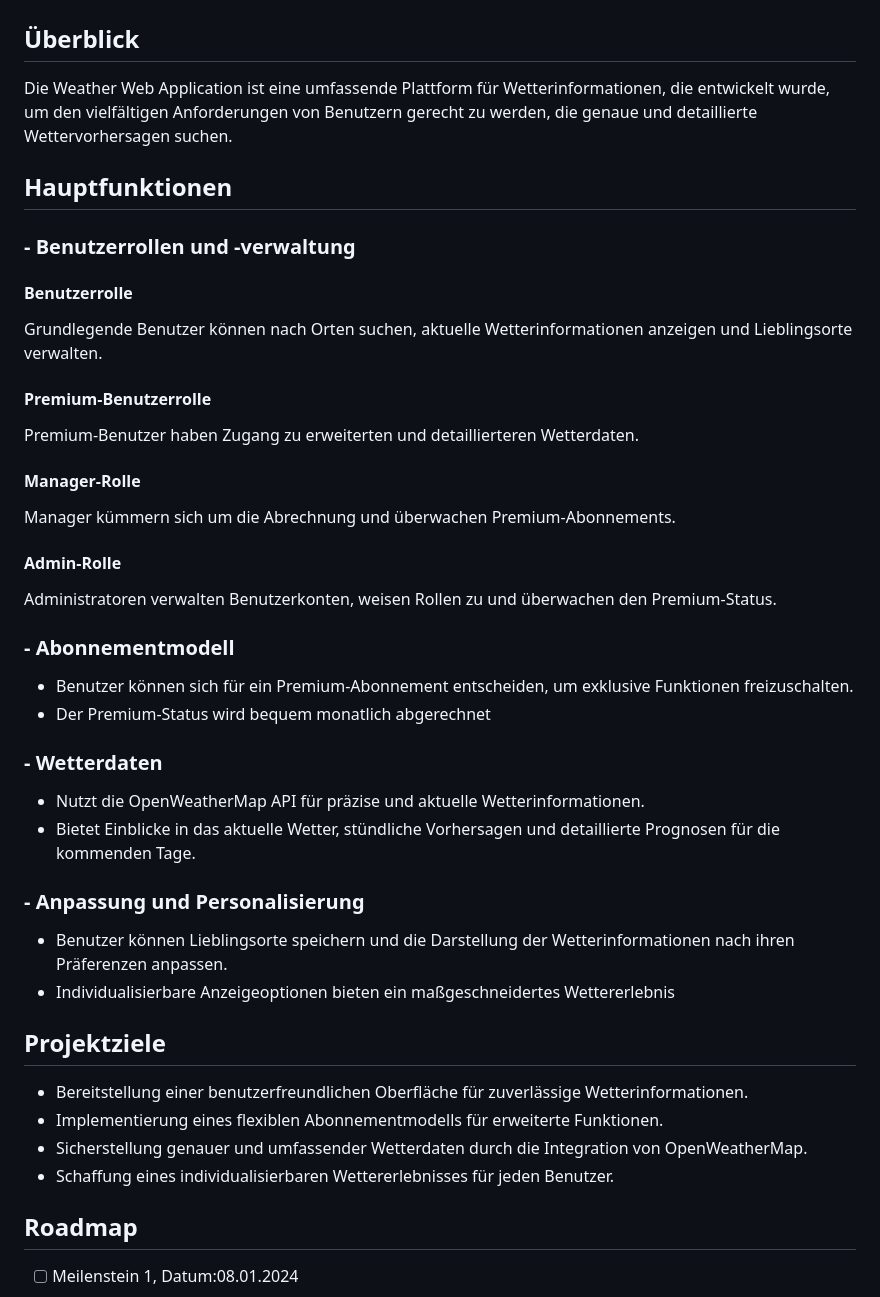
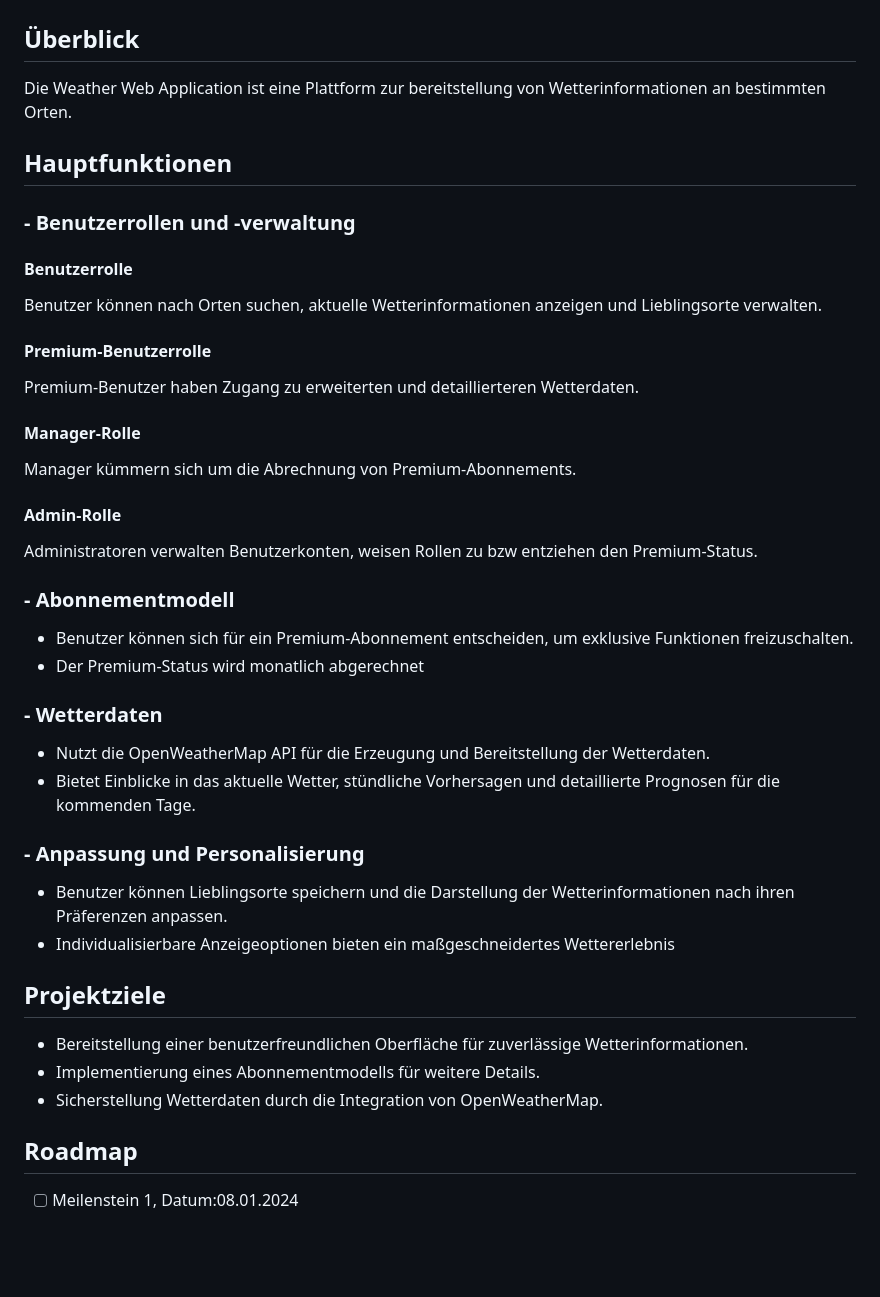
Before and after one commit to FlipTrick720/SW_Project_Weather_Pager, a Markdown page: README.md, the part around the change printed below. Drawn GitHub-style; blank space fills up the shorter version.

Commit message:
Überarbeitung des ReadMEs an aktuelle Ziele

```diff
--- a/README.md
+++ b/README.md
@@ -6,31 +6,29 @@
 
 ## Überblick
 
-Die Weather Web Application ist eine umfassende Plattform für Wetterinformationen, die entwickelt wurde, um den
-vielfältigen Anforderungen von Benutzern gerecht zu werden, die genaue und detaillierte Wettervorhersagen suchen.
-
+Die Weather Web Application ist eine Plattform zur bereitstellung von Wetterinformationen an bestimmten Orten.
 ## Hauptfunktionen
 
 ### - Benutzerrollen und -verwaltung
 
 #### Benutzerrolle
-Grundlegende Benutzer können nach Orten suchen, aktuelle Wetterinformationen anzeigen und Lieblingsorte verwalten.
+Benutzer können nach Orten suchen, aktuelle Wetterinformationen anzeigen und Lieblingsorte verwalten.
 
 #### Premium-Benutzerrolle
 Premium-Benutzer haben Zugang zu erweiterten und detaillierteren Wetterdaten.
 
 #### Manager-Rolle
-Manager kümmern sich um die Abrechnung und überwachen Premium-Abonnements.
+Manager kümmern sich um die Abrechnung von Premium-Abonnements.
 
 #### Admin-Rolle
-Administratoren verwalten Benutzerkonten, weisen Rollen zu und überwachen den Premium-Status.
+Administratoren verwalten Benutzerkonten, weisen Rollen zu bzw entziehen den Premium-Status.
 
 ### - Abonnementmodell
 - Benutzer können sich für ein Premium-Abonnement entscheiden, um exklusive Funktionen freizuschalten.
-- Der Premium-Status wird bequem monatlich abgerechnet
+- Der Premium-Status wird monatlich abgerechnet
 
 ### - Wetterdaten
-- Nutzt die OpenWeatherMap API für präzise und aktuelle Wetterinformationen.
+- Nutzt die OpenWeatherMap API für die Erzeugung und Bereitstellung der Wetterdaten.
 - Bietet Einblicke in das aktuelle Wetter, stündliche Vorhersagen und detaillierte Prognosen für die kommenden Tage.
 
 ### - Anpassung und Personalisierung
@@ -39,9 +37,8 @@ Administratoren verwalten Benutzerkonten, weisen Rollen zu und überwachen den P
 
 ## Projektziele
 - Bereitstellung einer benutzerfreundlichen Oberfläche für zuverlässige Wetterinformationen.
-- Implementierung eines flexiblen Abonnementmodells für erweiterte Funktionen.
-- Sicherstellung genauer und umfassender Wetterdaten durch die Integration von OpenWeatherMap.
-- Schaffung eines individualisierbaren Wettererlebnisses für jeden Benutzer.
+- Implementierung eines Abonnementmodells für weitere Details.
+- Sicherstellung Wetterdaten durch die Integration von OpenWeatherMap.
 
 
 ## Roadmap
```
Also changed, not shown: other parts of README.md (+7 -8 lines).
